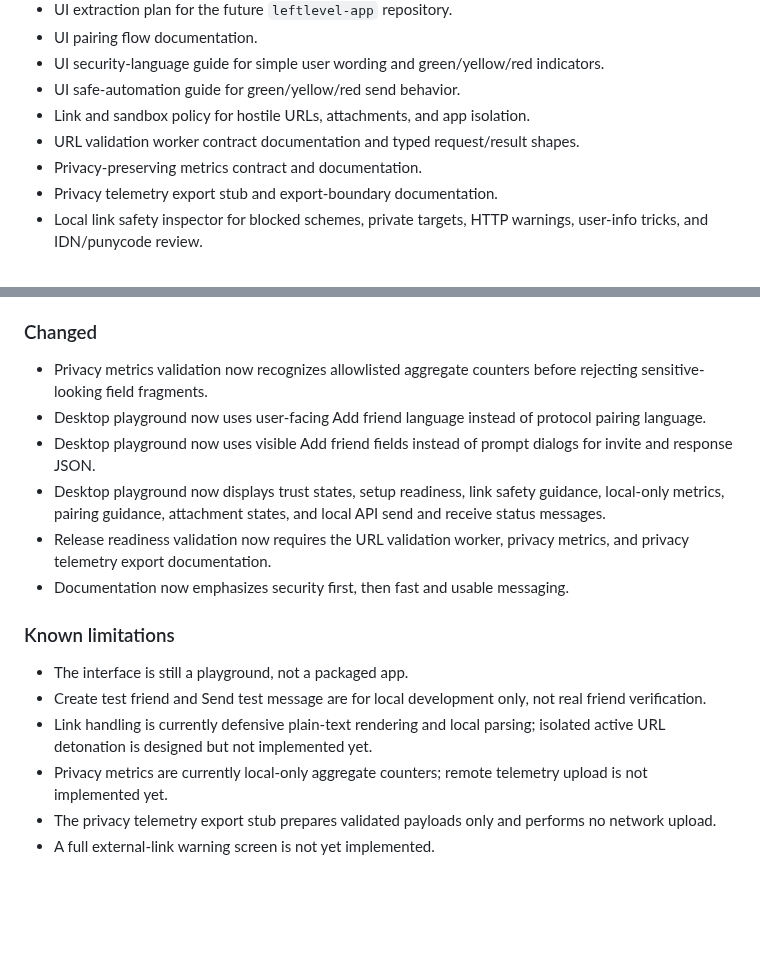
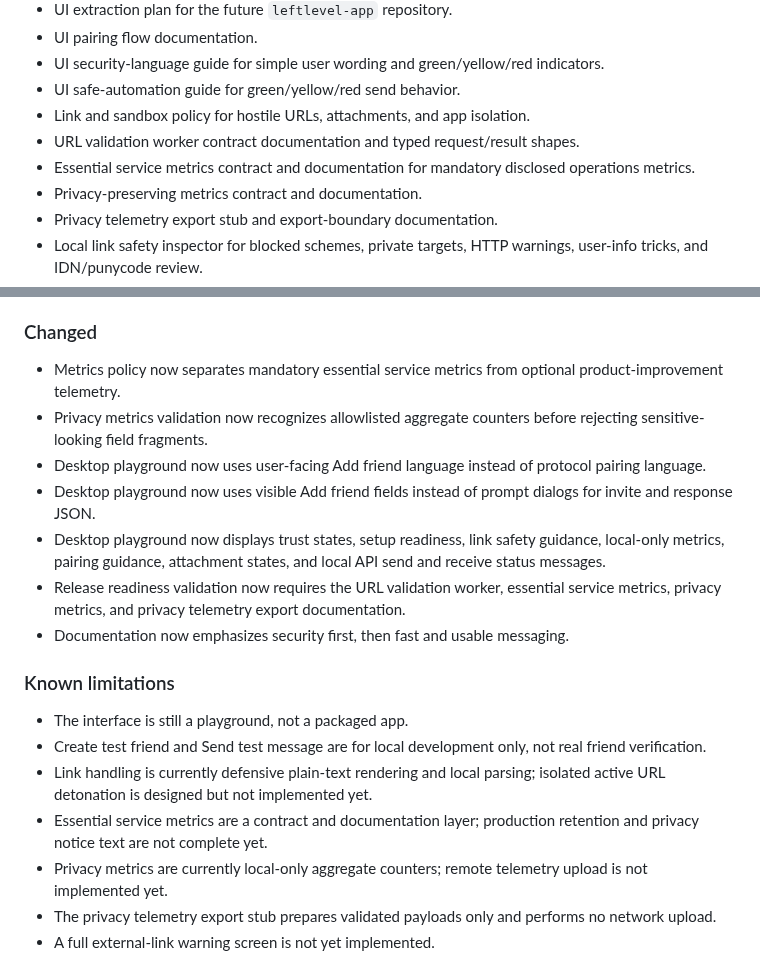
Before and after one commit to LeftLevelOrg/leftlevel-helix, a Markdown page: CHANGELOG.md, 2 parts joined by grey strips. Rendered like a GitHub page; blank space fills up the shorter version.

Commit message:
Update changelog for essential service metrics

```diff
--- a/CHANGELOG.md
+++ b/CHANGELOG.md
@@ -21,6 +21,7 @@ All notable changes to LeftLevel Helix should be documented here.
 - UI safe-automation guide for green/yellow/red send behavior.
 - Link and sandbox policy for hostile URLs, attachments, and app isolation.
 - URL validation worker contract documentation and typed request/result shapes.
+- Essential service metrics contract and documentation for mandatory disclosed operations metrics.
 - Privacy-preserving metrics contract and documentation.
 - Privacy telemetry export stub and export-boundary documentation.
 - Local link safety inspector for blocked schemes, private targets, HTTP warnings, user-info tricks, and IDN/punycode review.
@@ -57,11 +58,12 @@ All notable changes to LeftLevel Helix should be documented here.
 
 ### Changed
 
+- Metrics policy now separates mandatory essential service metrics from optional product-improvement telemetry.
 - Privacy metrics validation now recognizes allowlisted aggregate counters before rejecting sensitive-looking field fragments.
 - Desktop playground now uses user-facing Add friend language instead of protocol pairing language.
 - Desktop playground now uses visible Add friend fields instead of prompt dialogs for invite and response JSON.
 - Desktop playground now displays trust states, setup readiness, link safety guidance, local-only metrics, pairing guidance, attachment states, and local API send and receive status messages.
-- Release readiness validation now requires the URL validation worker, privacy metrics, and privacy telemetry export documentation.
+- Release readiness validation now requires the URL validation worker, essential service metrics, privacy metrics, and privacy telemetry export documentation.
 - Documentation now emphasizes security first, then fast and usable messaging.
 
 ### Known limitations
@@ -69,6 +71,7 @@ All notable changes to LeftLevel Helix should be documented here.
 - The interface is still a playground, not a packaged app.
 - Create test friend and Send test message are for local development only, not real friend verification.
 - Link handling is currently defensive plain-text rendering and local parsing; isolated active URL detonation is designed but not implemented yet.
+- Essential service metrics are a contract and documentation layer; production retention and privacy notice text are not complete yet.
 - Privacy metrics are currently local-only aggregate counters; remote telemetry upload is not implemented yet.
 - The privacy telemetry export stub prepares validated payloads only and performs no network upload.
 - A full external-link warning screen is not yet implemented.
```
